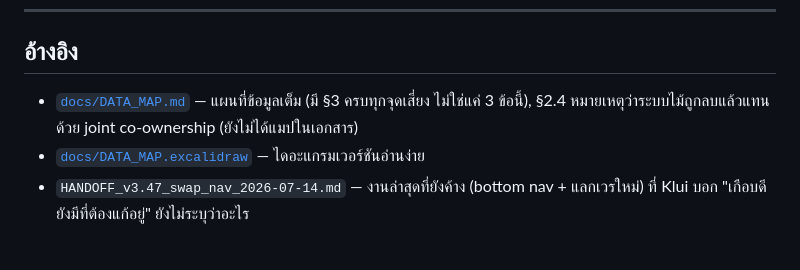
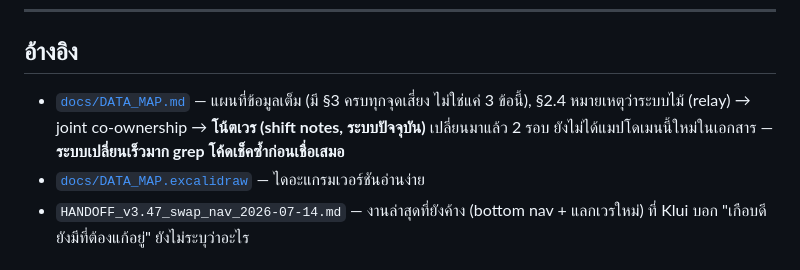
Before and after one commit to klui2543/siriraj-rx-shift, a Markdown page: HANDOFF_security_prelaunch_2026-07-14.md, the part around the change. GitHub-like rendering.

```diff
--- a/HANDOFF_security_prelaunch_2026-07-14.md
+++ b/HANDOFF_security_prelaunch_2026-07-14.md
@@ -91,6 +91,6 @@
 ---
 
 ## อ้างอิง
-- [`docs/DATA_MAP.md`](docs/DATA_MAP.md) — แผนที่ข้อมูลเต็ม (มี §3 ครบทุกจุดเสี่ยง ไม่ใช่แค่ 3 ข้อนี้), §2.4 หมายเหตุว่าระบบไม้ถูกลบแล้วแทนด้วย joint co-ownership (ยังไม่ได้แมปในเอกสาร)
+- [`docs/DATA_MAP.md`](docs/DATA_MAP.md) — แผนที่ข้อมูลเต็ม (มี §3 ครบทุกจุดเสี่ยง ไม่ใช่แค่ 3 ข้อนี้), §2.4 หมายเหตุว่าระบบไม้ (relay) → joint co-ownership → **โน้ตเวร (shift notes, ระบบปัจจุบัน)** เปลี่ยนมาแล้ว 2 รอบ ยังไม่ได้แมปโดเมนนี้ใหม่ในเอกสาร — **ระบบเปลี่ยนเร็วมาก grep โค้ดเช็คซ้ำก่อนเชื่อเสมอ**
 - [`docs/DATA_MAP.excalidraw`](docs/DATA_MAP.excalidraw) — ไดอะแกรมเวอร์ชันอ่านง่าย
 - `HANDOFF_v3.47_swap_nav_2026-07-14.md` — งานล่าสุดที่ยังค้าง (bottom nav + แลกเวรใหม่) ที่ Klui บอก "เกือบดี ยังมีที่ต้องแก้อยู่" ยังไม่ระบุว่าอะไร
```
Also changed, not shown: docs/DATA_MAP.md (+4 -2 lines).
